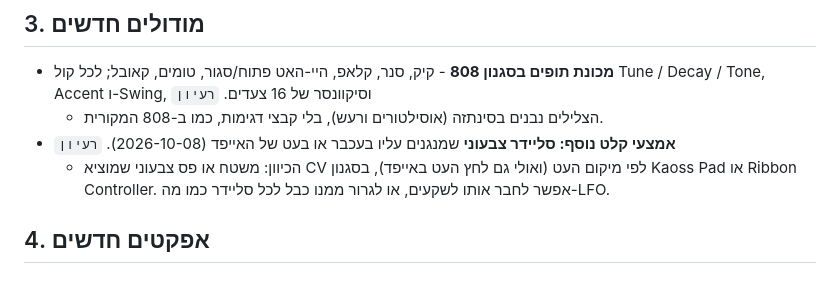
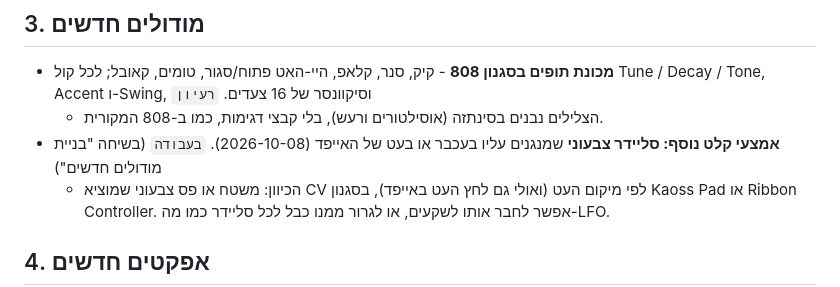
Before and after one commit to noambartov/sound-playground, a Markdown page: ROADMAP.md, the part around the change. GitHub-like rendering.

Commit message:
Document the slider-modulation API for new modules; mark ribbon idea in progress
Co-Authored-By: Claude Opus 5.5 (1M context) <noreply@anthropic.com>
Claude-Session: https://claude.ai/code/session_01P9y7FsyHvFTDYxDSdQDGv3

```diff
--- a/ROADMAP.md
+++ b/ROADMAP.md
@@ -22,7 +22,7 @@
 ## 3. מודולים חדשים
 - **מכונת תופים בסגנון 808** - קיק, סנר, קלאפ, היי-האט פתוח/סגור, טומים, קאובל; לכל קול Tune / Decay / Tone, Accent ו-Swing, וסיקוונסר של 16 צעדים. `רעיון`
   - הצלילים נבנים בסינתזה (אוסילטורים ורעש), בלי קבצי דגימות, כמו ב-808 המקורית.
-- **אמצעי קלט נוסף: סליידר צבעוני** שמנגנים עליו בעכבר או בעט של האייפד (2026-10-08). `רעיון`
+- **אמצעי קלט נוסף: סליידר צבעוני** שמנגנים עליו בעכבר או בעט של האייפד (2026-10-08). `בעבודה` (בשיחה "בניית מודולים חדשים")
   - הכיוון: משטח או פס צבעוני שמוציא CV לפי מיקום העט (ואולי גם לחץ העט באייפד), בסגנון Kaoss Pad או Ribbon Controller. אפשר לחבר אותו לשקעים, או לגרור ממנו כבל לכל סליידר כמו מה-LFO.
 
 ## 4. אפקטים חדשים
```
Also changed, not shown: architecture.md (+1 -1 lines).
